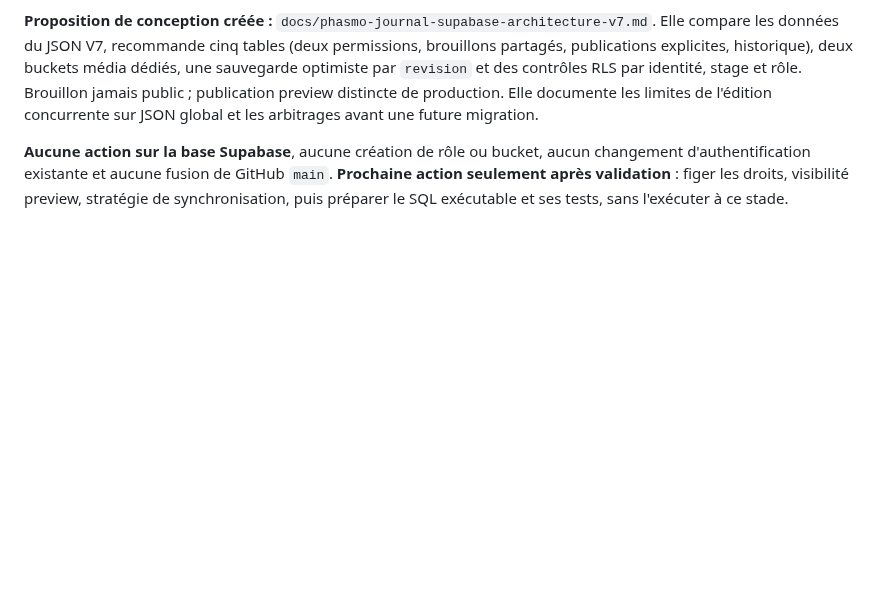
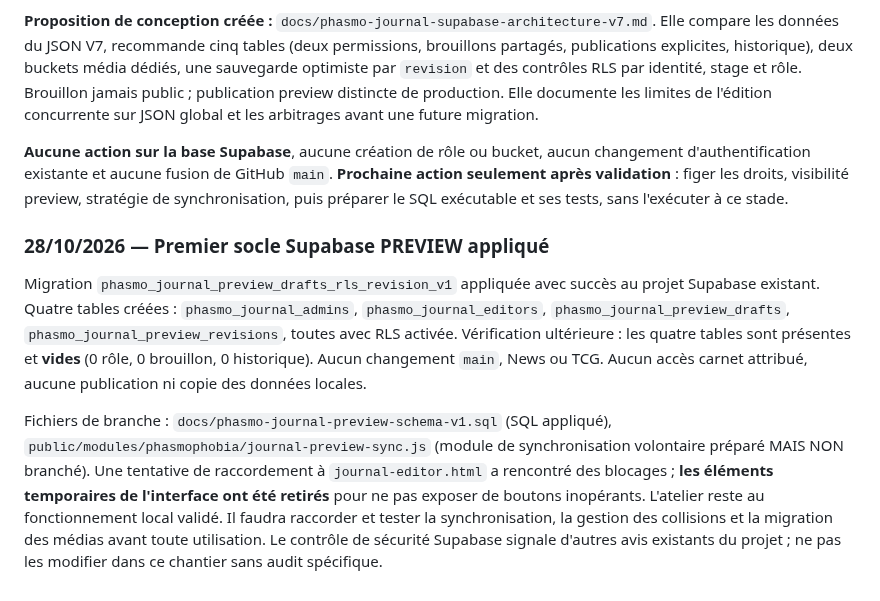
Before and after one commit to DeadelusTV/deadelusTV, a Markdown page: docs/phasmo-journal-suivi.md, the part around the change. Rendered like a GitHub page; blank space fills up the shorter version.

Commit message:
docs(phasmo): état vérifié du socle Supabase preview et raccordement restant

```diff
--- a/docs/phasmo-journal-suivi.md
+++ b/docs/phasmo-journal-suivi.md
@@ -586,3 +586,10 @@ Décision : la rubrique **News devient un chantier prioritaire**, après validat
 **Proposition de conception créée :** `docs/phasmo-journal-supabase-architecture-v7.md`. Elle compare les données du JSON V7, recommande cinq tables (deux permissions, brouillons partagés, publications explicites, historique), deux buckets média dédiés, une sauvegarde optimiste par `revision` et des contrôles RLS par identité, stage et rôle. Brouillon jamais public ; publication preview distincte de production. Elle documente les limites de l'édition concurrente sur JSON global et les arbitrages avant une future migration.
 
 **Aucune action sur la base Supabase**, aucune création de rôle ou bucket, aucun changement d'authentification existante et aucune fusion de GitHub `main`. **Prochaine action seulement après validation** : figer les droits, visibilité preview, stratégie de synchronisation, puis préparer le SQL exécutable et ses tests, sans l'exécuter à ce stade.
+
+
+### 28/10/2026 — Premier socle Supabase PREVIEW appliqué
+
+Migration `phasmo_journal_preview_drafts_rls_revision_v1` appliquée avec succès au projet Supabase existant. Quatre tables créées : `phasmo_journal_admins`, `phasmo_journal_editors`, `phasmo_journal_preview_drafts`, `phasmo_journal_preview_revisions`, toutes avec RLS activée. Vérification ultérieure : les quatre tables sont présentes et **vides** (0 rôle, 0 brouillon, 0 historique). Aucun changement `main`, News ou TCG. Aucun accès carnet attribué, aucune publication ni copie des données locales.
+
+Fichiers de branche : `docs/phasmo-journal-preview-schema-v1.sql` (SQL appliqué), `public/modules/phasmophobia/journal-preview-sync.js` (module de synchronisation volontaire préparé MAIS NON branché). Une tentative de raccordement à `journal-editor.html` a rencontré des blocages ; **les éléments temporaires de l'interface ont été retirés** pour ne pas exposer de boutons inopérants. L'atelier reste au fonctionnement local validé. Il faudra raccorder et tester la synchronisation, la gestion des collisions et la migration des médias avant toute utilisation. Le contrôle de sécurité Supabase signale d'autres avis existants du projet ; ne pas les modifier dans ce chantier sans audit spécifique.
```
